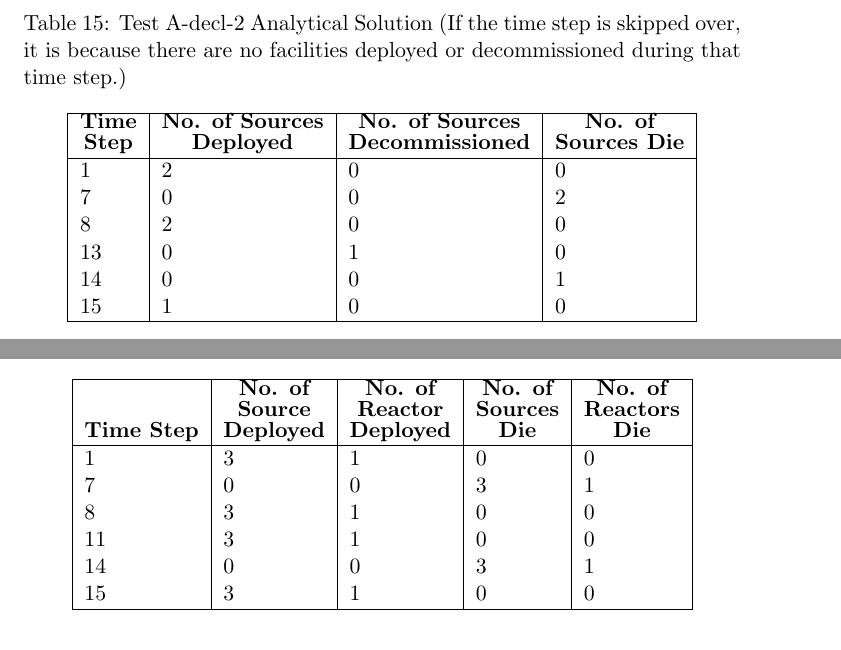
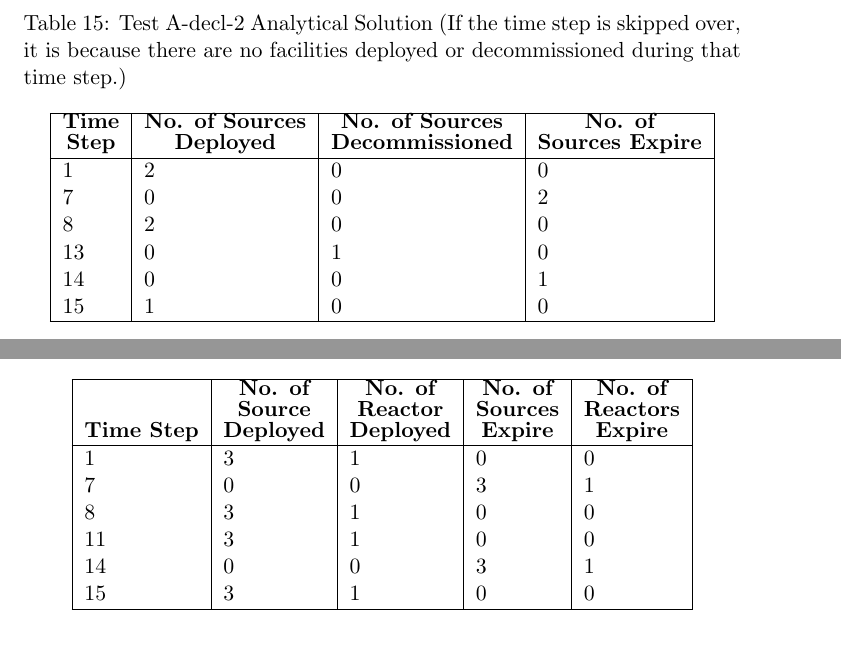
Before and after one commit to arfc/ddca_numerical_exp, a LaTeX document (docs/do/do_numerical_exp_report.tex): two parts of pages 15 and 19 of 26, joined at a grey line, cut so that both start at the same text. Compiled offline with pdfLaTeX; a LaTeX package or settings file that is missing is left out.

Commit message:
die-> expire

```diff
--- a/docs/do/do_numerical_exp_report.tex
+++ b/docs/do/do_numerical_exp_report.tex
@@ -542,7 +542,7 @@ Table \ref{tab:testA-decl-2} shows the input parameters of the \texttt{Instituti
 	\label{tab:testA-decl-2ana}
 	\begin{tabular}{|l|l|l|l|}
 		\hline
-		\textbf{\shortstack{Time \\ Step}} & \textbf{\shortstack{No. of Sources \\ Deployed}} & \textbf{\shortstack{No. of Sources \\ Decommissioned}} & \textbf{\shortstack{No. of \\ Sources Die}} \\
+		\textbf{\shortstack{Time \\ Step}} & \textbf{\shortstack{No. of Sources \\ Deployed}} & \textbf{\shortstack{No. of Sources \\ Decommissioned}} & \textbf{\shortstack{No. of \\ Sources Expire}} \\
 		\hline
 		1 & 2 & 0 & 0 \\
 		7 & 0 & 0 & 2 \\
@@ -701,7 +701,7 @@ Table \ref{tab:test-B-grow-1} shows the input parameters of the \texttt{Institut
 	\label{tab:testB-grow-1ana}
 	\begin{tabular}{|l|l|l|l|l|}
 		\hline
-		\textbf{Time Step} & \textbf{\shortstack{No. of \\ Source \\ Deployed}} & \textbf{\shortstack{No. of \\ Reactor \\ Deployed}} & \textbf{\shortstack{No. of \\ Sources \\Die}} & \textbf{\shortstack{No. of \\ Reactors \\Die}} \\
+		\textbf{Time Step} & \textbf{\shortstack{No. of \\ Source \\ Deployed}} & \textbf{\shortstack{No. of \\ Reactor \\ Deployed}} & \textbf{\shortstack{No. of \\ Sources \\Expire}} & \textbf{\shortstack{No. of \\ Reactors \\Expire}} \\
 		\hline
 		1 & 3 & 1 & 0 & 0 \\
 		7 & 0 & 0  & 3 & 1 \\
```
